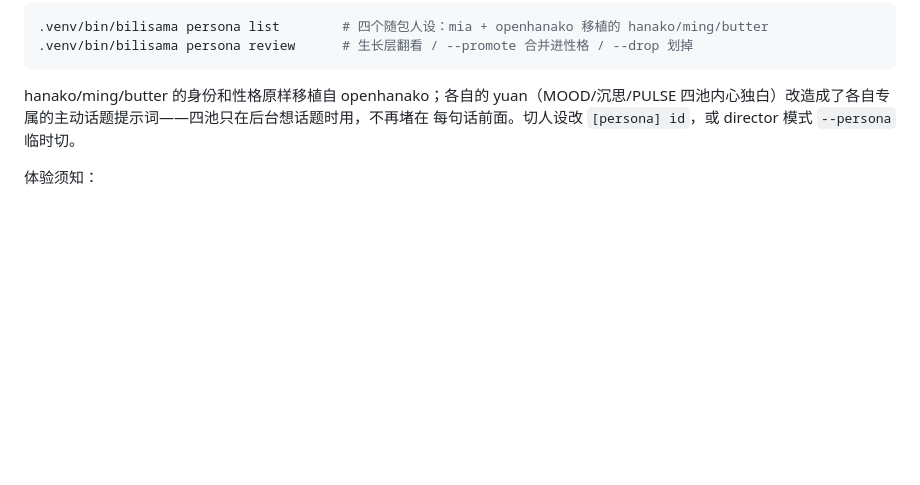
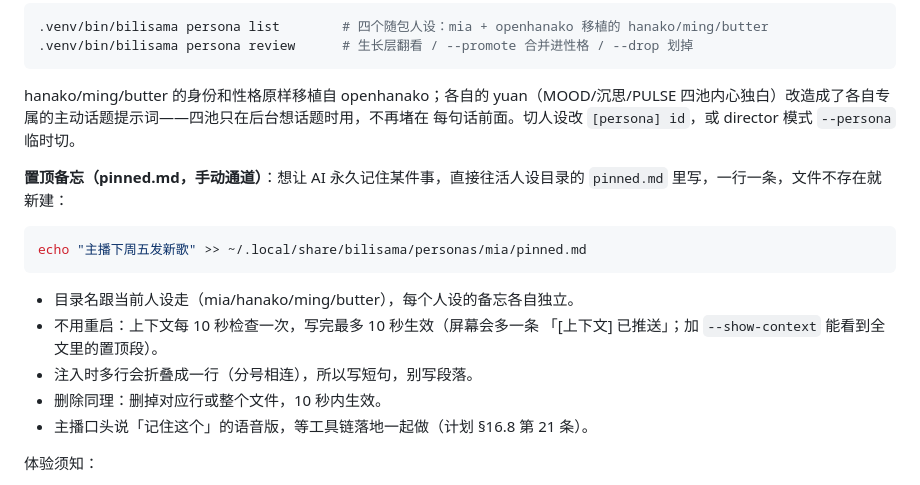
Before and after one commit to yikoko-liang/bilisama, a Markdown page: docs/runbook.md, the part around the change. Rendered like a GitHub page; blank space fills up the shorter version.

Commit message:
Document the manual pinned.md channel in the runbook
The read half has been live since stage 3 (every context push carries
the file within 10 seconds); what was missing was any written trace of
how to use it. One echo line, the effect timing, the newline-folding
caveat, and a pointer to the voice-command version waiting on the tool
loop (plan section 16.8 item 21).

Co-Authored-By: Claude Fable 5 <noreply@anthropic.com>

````diff
--- a/docs/runbook.md
+++ b/docs/runbook.md
@@ -126,6 +126,20 @@ hanako/ming/butter 的身份和性格原样移植自 openhanako；各自的 yuan
 四池内心独白）改造成了各自专属的主动话题提示词——四池只在后台想话题时用，不再堵在
 每句话前面。切人设改 `[persona] id`，或 director 模式 `--persona` 临时切。
 
+**置顶备忘（pinned.md，手动通道）**：想让 AI 永久记住某件事，直接往活人设目录的
+`pinned.md` 里写，一行一条，文件不存在就新建：
+
+```bash
+echo "主播下周五发新歌" >> ~/.local/share/bilisama/personas/mia/pinned.md
+```
+
+- 目录名跟当前人设走（mia/hanako/ming/butter），每个人设的备忘各自独立。
+- 不用重启：上下文每 10 秒检查一次，写完最多 10 秒生效（屏幕会多一条
+  「[上下文] 已推送」；加 `--show-context` 能看到全文里的置顶段）。
+- 注入时多行会折叠成一行（分号相连），所以写短句，别写段落。
+- 删除同理：删掉对应行或整个文件，10 秒内生效。
+- 主播口头说「记住这个」的语音版，等工具链落地一起做（计划 §16.8 第 21 条）。
+
 体验须知：
 
 - **外放会让 AI 听到自己的声音**（管线没有回声消除），表现为"一点点声音就被打断"。
````
